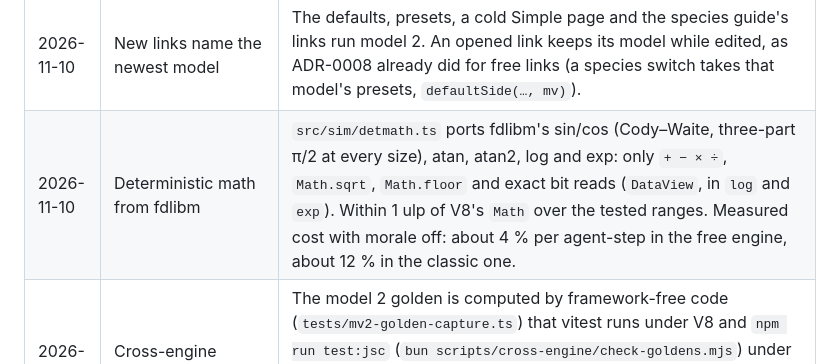
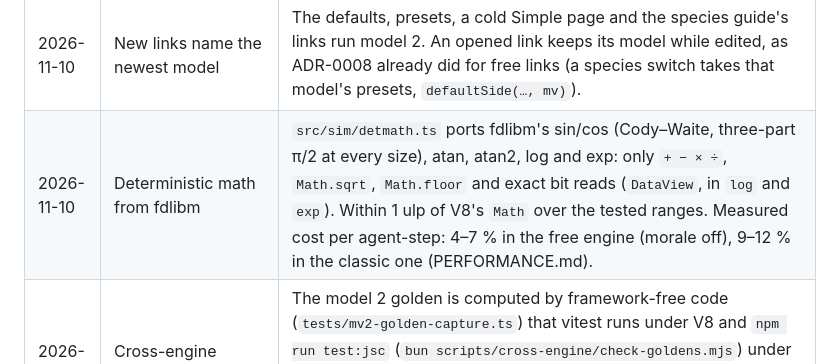
Before and after one commit to VinylStage/trex_vs_tiger_sim, a Markdown page: IMPLEMENTATION_AUDIT.md, the part around the change. GitHub-like rendering.

```diff
--- a/IMPLEMENTATION_AUDIT.md
+++ b/IMPLEMENTATION_AUDIT.md
@@ -120,7 +120,7 @@ Reviewers: engine logic, statistics, determinism/performance/edge cases, input v
 | 2026-11-10 | Classic model version as `mv`              | A classic payload carries `mv` like a free one: absent means 1, written whenever it is not 1, right after `v`. A payload naming a version this build does not run opens the classic defaults; no newer-model note was added for classic (UI cost; the free note stays). Alternatives: a new payload format `v` (rejected: ADR-0008 keeps `v` for the format) or a separate key name (rejected: one rule for both engines).                                                                                                                                                                                                                                                                                                                                                                                                                |
 | 2026-11-10 | Bare `#chk=` opens model 1                 | A "Run it yourself" link of the defaults had no `s=` (the defaults encoded as nothing). Such a bare `#chk=` now opens the model 1 defaults with its check, so old links reproduce; new defaults links carry `{"v":2,"mv":2}`.                                                                                                                                                                                                                                                                                                                                                                                                                                                                                                                                                                                                             |
 | 2026-11-10 | New links name the newest model            | The defaults, presets, a cold Simple page and the species guide's links run model 2. An opened link keeps its model while edited, as ADR-0008 already did for free links (a species switch takes that model's presets, `defaultSide(…, mv)`).                                                                                                                                                                                                                                                                                                                                                                                                                                                                                                                                                                                             |
-| 2026-11-10 | Deterministic math from fdlibm             | `src/sim/detmath.ts` ports fdlibm's sin/cos (Cody–Waite, three-part π/2 at every size), atan, atan2, log and exp: only `+ − × ÷`, `Math.sqrt`, `Math.floor` and exact bit reads (`DataView`, in `log` and `exp`). Within 1 ulp of V8's `Math` over the tested ranges. Measured cost with morale off: about 4 % per agent-step in the free engine, about 12 % in the classic one.                                                                                                                                                                                                                                                                                                                                                                                                                                                          |
+| 2026-11-10 | Deterministic math from fdlibm             | `src/sim/detmath.ts` ports fdlibm's sin/cos (Cody–Waite, three-part π/2 at every size), atan, atan2, log and exp: only `+ − × ÷`, `Math.sqrt`, `Math.floor` and exact bit reads (`DataView`, in `log` and `exp`). Within 1 ulp of V8's `Math` over the tested ranges. Measured cost per agent-step: 4–7 % in the free engine (morale off), 9–12 % in the classic one (PERFORMANCE.md).                                                                                                                                                                                                                                                                                                                                                                                                                                                    |
 | 2026-11-10 | Cross-engine check with Bun                | The model 2 golden is computed by framework-free code (`tests/mv2-golden-capture.ts`) that vitest runs under V8 and `npm run test:jsc` (`bun scripts/cross-engine/check-goldens.mjs`) under JavaScriptCore. CI installs Bun 1.4.2 with `oven-sh/setup-bun` pinned by SHA (v2.2.0). Real Safari and Chrome are still a manual post-release check (#197 acceptance).                                                                                                                                                                                                                                                                                                                                                                                                                                                                        |
 | 2026-11-10 | Flight traits are species constants        | `threatRatio`, `threatTime`, `soloShock` are per-species constants with a sensitivity range, not sampled design columns: sampled traits would change the design matrix layout of every model version, the link format and the parameter tables. The calibration sweeps each over its range instead.                                                                                                                                                                                                                                                                                                                                                                                                                                                                                                                                       |
 | 2026-11-10 | Disengage threshold by mass ratio          | Of the owner's examples (mass ratio or HP fraction) the mass ratio was chosen: wounds already cost morale by damage (`woundRef`), and #169's gap is flight before the first wound. The tendency is a time (`threatTime`, s) rather than a rate, so it reads as "breaks off after about N s" and does not depend on the species' starting morale.                                                                                                                                                                                                                                                                                                                                                                                                                                                                                          |
```
Also changed, not shown: docs/MODEL.md (+1 -1 lines), docs/PERFORMANCE.md (+7 -6 lines).
